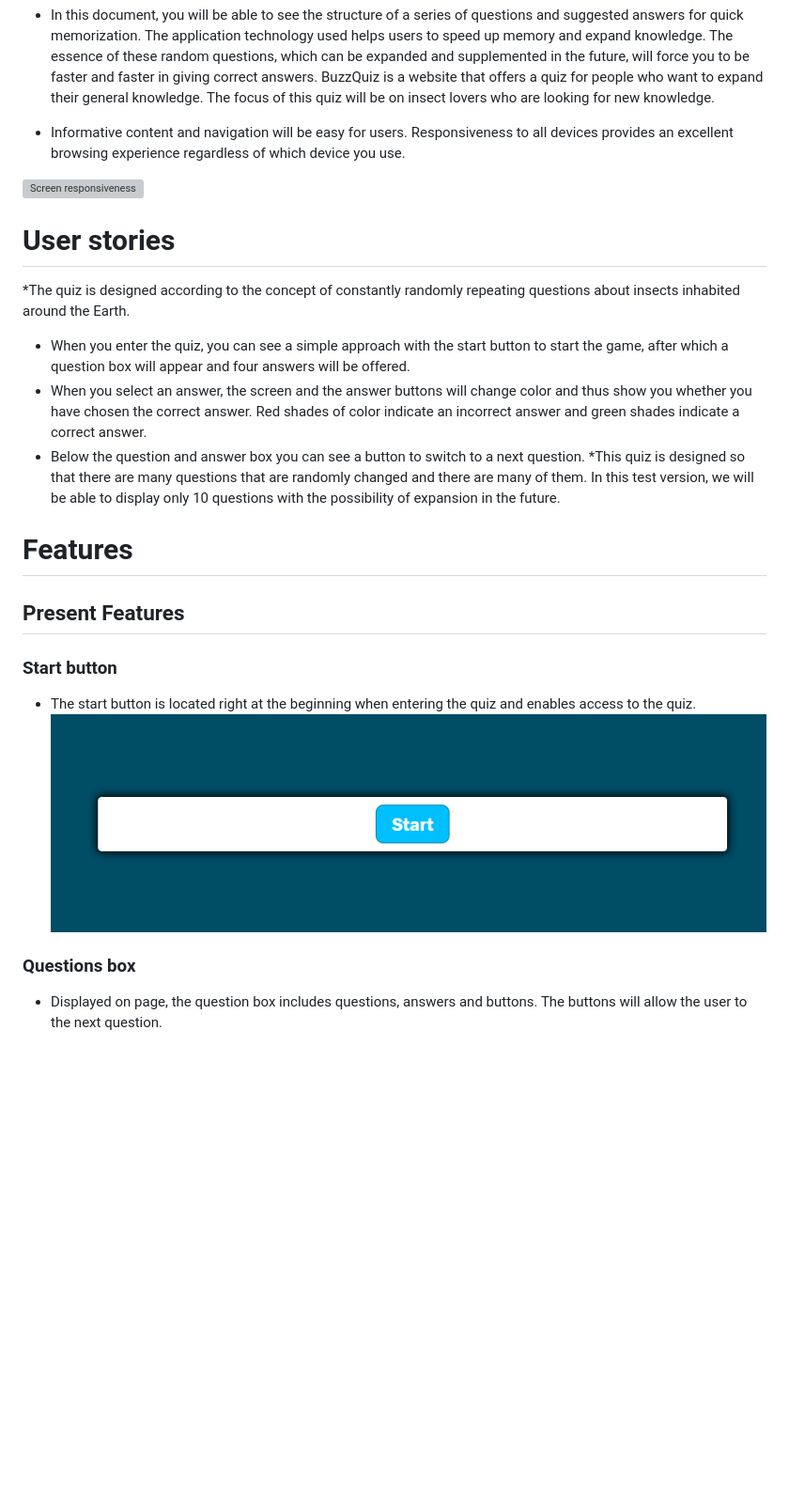
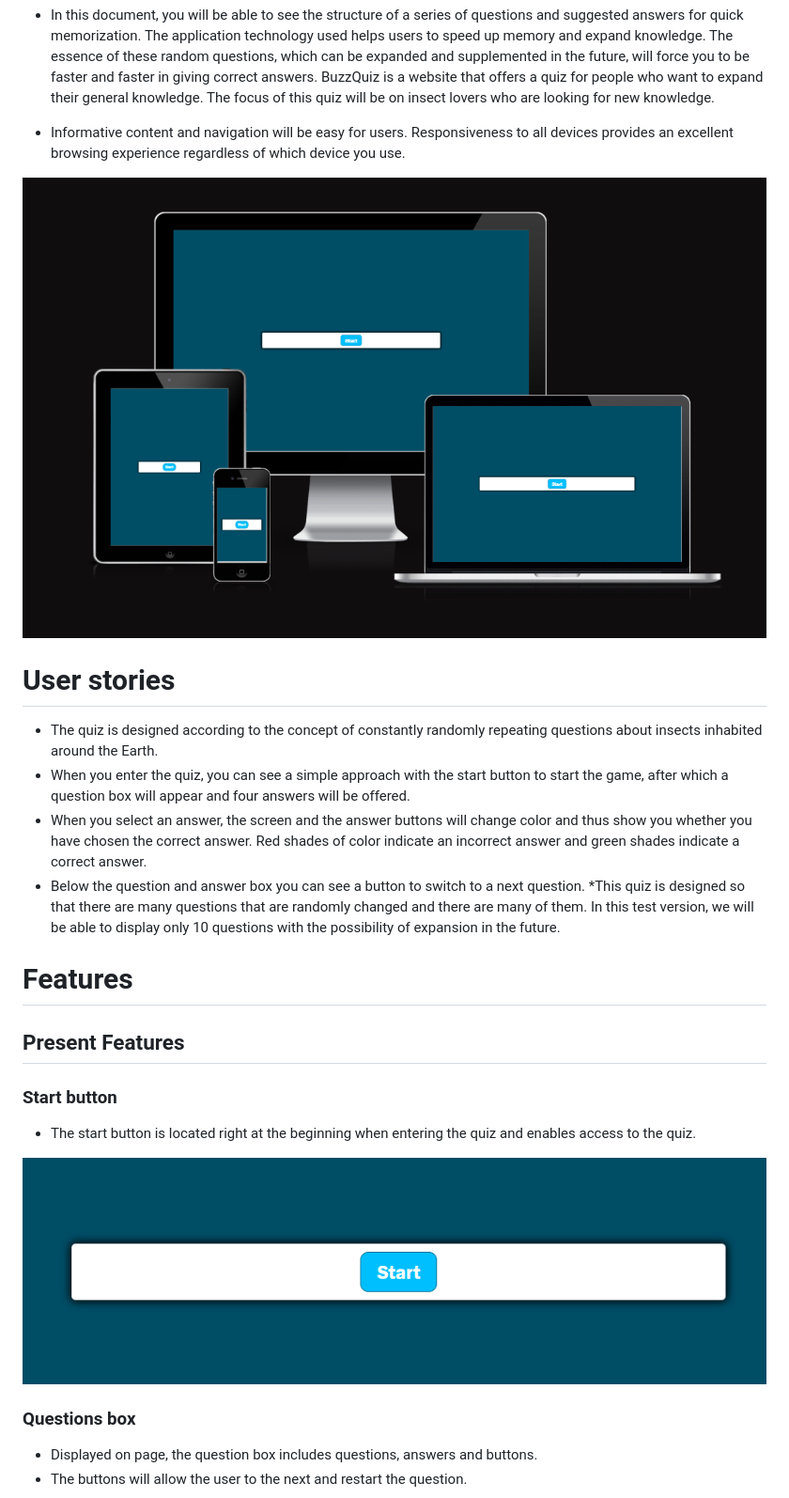
Before and after one commit to ROCK3879/BuzzQuiz, a Markdown page: README.md, the part around the change printed below. Shown: that part at 94% size. Drawn GitHub-style; pictures changed too: media/am_i_responsive.png (added); blank space fills up the shorter version; grey boxes are pictures that could not be loaded.

Commit message:
Adding img link to readme file

```diff
--- a/README.md
+++ b/README.md
@@ -7,27 +7,31 @@ Hello readers !
 * Informative content and navigation will be easy for users.
 Responsiveness to all devices provides an excellent browsing experience regardless of which device you use.
 
-
-![Screen responsiveness](./assets/------)
+![Screen responsiveness](/media/am_i_responsive.png)
 
 # User stories
 
-*The quiz is designed according to the concept of constantly randomly repeating questions about insects inhabited around the Earth.
+* The quiz is designed according to the concept of constantly randomly repeating questions about insects inhabited around the Earth.
 * When you enter the quiz, you can see a simple approach with the start button to start the game, after which a question box will appear and four answers will be offered.
 * When you select an answer, the screen and the answer buttons will change color and thus show you whether you have chosen the correct answer. Red shades of color indicate an incorrect answer and green shades indicate a correct answer.
 * Below the question and answer box you can see a button to switch to a next question.
 *This quiz is designed so that there are many questions that are randomly changed and there are many of them. In this test version, we will be able to display only 10 questions with the possibility of expansion in the future.
 
 # Features
+
 ## Present Features
 
 ### Start button
+
 * The start button is located right at the beginning when entering the quiz and enables access to the quiz.
+
 ![Start button](/media/start_button.png)
 
 ### Questions box
+
 * Displayed on page, the question box includes questions, answers and buttons.
-The buttons will allow the user to the next question.
+* The buttons will allow the user to the next and restart the question.
+
 ![Question and answer box](/media/question_answer_box.png)
 
 ### Correct and wrong output
```
Also changed, not shown: other parts of README.md (+26 -0 lines), 1 other file.
